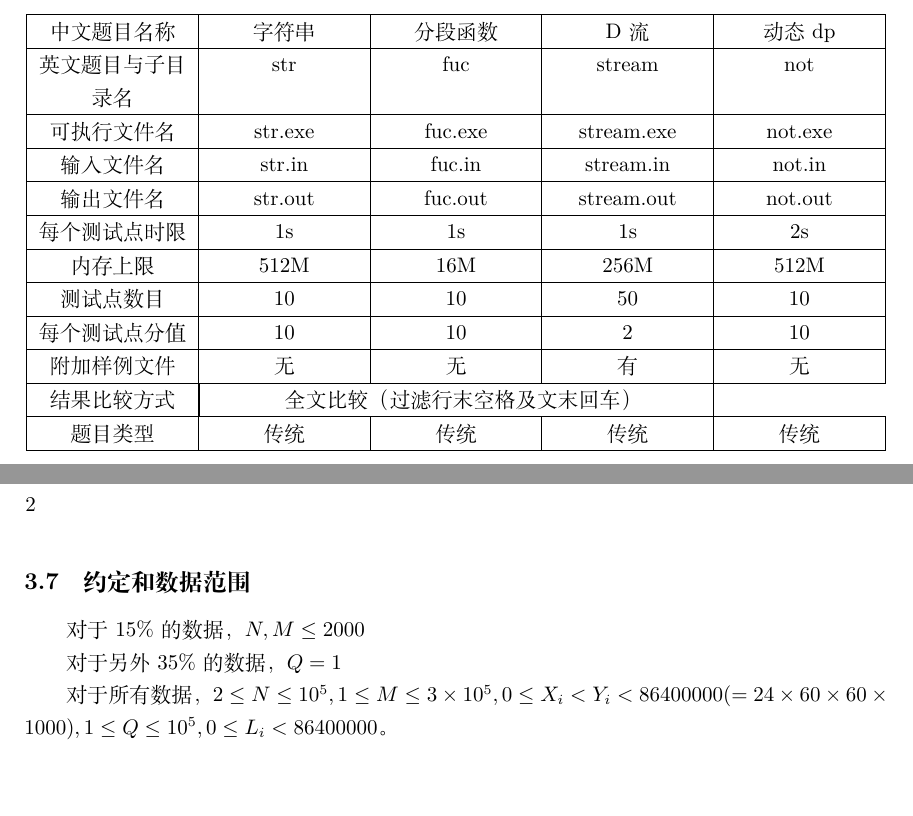
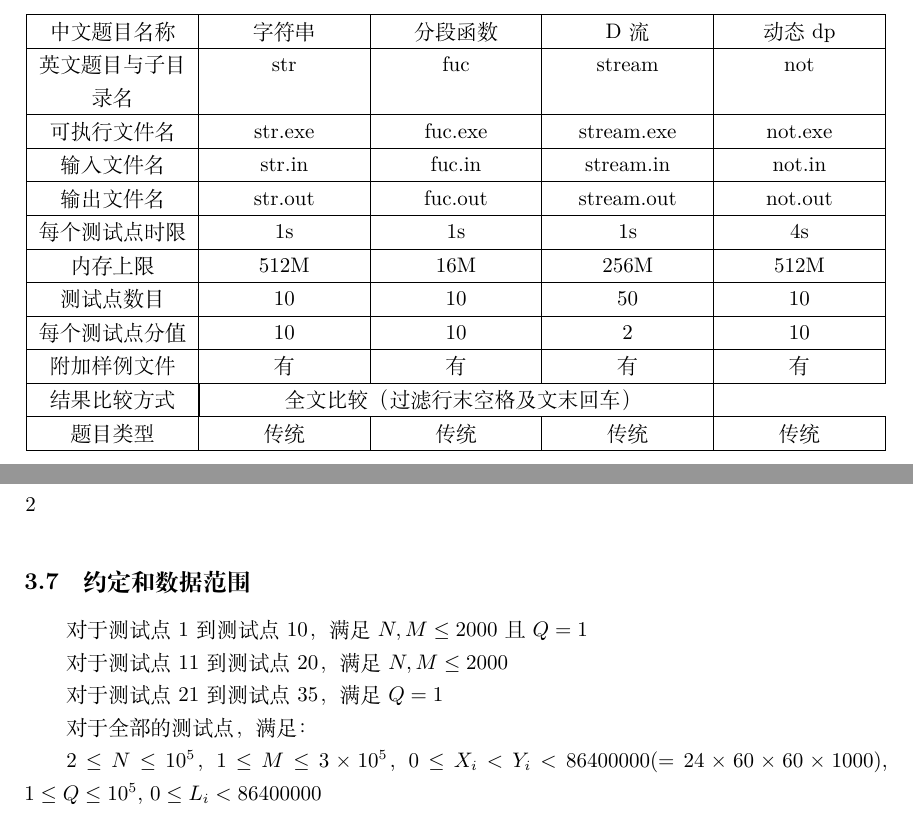
Before and after one commit to tianzhaotao/my-OI-problems, a LaTeX document (fis.tex): two parts of pages 1 and 8 of 10, joined at a grey line, cut so that both start at the same text, the shorter picture padded with empty space. Compiled offline with XeLaTeX.

Commit message:
Update fis.tex

```diff
--- a/fis.tex
+++ b/fis.tex
@@ -30,11 +30,11 @@
     可执行文件名 &str.exe &fuc.exe &stream.exe &not.exe \\ \hline
     输入文件名 &str.in & fuc.in & stream.in &not.in \\ \hline
     输出文件名 &str.out & fuc.out & stream.out &not.out \\ \hline
-    每个测试点时限 &1s & 1s & 1s &2s \\ \hline
+    每个测试点时限 &1s & 1s & 1s &4s \\ \hline
     内存上限 &512M & 16M & 256M &512M \\ \hline
     测试点数目 &10 & 10 & 50 & 10 \\ \hline
     每个测试点分值 &10 & 10 &2 & 10 \\ \hline
-    附加样例文件 &无 & 无 & 有 & 无 \\ \hline
+    附加样例文件 &有 & 有 & 有 & 有 \\ \hline
     结果比较方式 & \multicolumn{3}{|c|}{全文比较（过滤行末空格及文末回车）} \\ \hline
     题目类型 & 传统 & 传统 & 传统 & 传统 \\ \hline
 
@@ -339,11 +339,15 @@ JOI 君每天要乘坐一次以上的巴士到达学校。我们可以无视 JOI
 
 \subsection{约定和数据范围}
 
-对于15\%的数据， $N,M\le 2000$
+对于测试点 1 到测试点 10， 满足 $N,M\le2000$ 且 $Q=1$
 
-对于另外35\%的数据， $Q=1$
+对于测试点 11 到测试点 20， 满足 $N,M\le 2000$
 
-对于所有数据， $2\le N\le 10^5,1\le M\le 3\times 10^5,0\le X_i<Y_i<86400000(=24\times 60\times 60\times 1000),1\le Q\le 10^5,0\le L_i<86400000$。
+对于测试点 21 到测试点 35， 满足 $Q=1$
+
+对于全部的测试点， 满足：
+
+$2\le N\le 10^5$， $1\le M\le 3\times 10^5$，$0\le X_i<Y_i<86400000(=24\times 60 \times 60 \times 1000)$, $1\le Q\le 10^5$, $0\le L_i<86400000$
 
 
 
```
Also changed, not shown: fis.tex (2 more changed lines).
